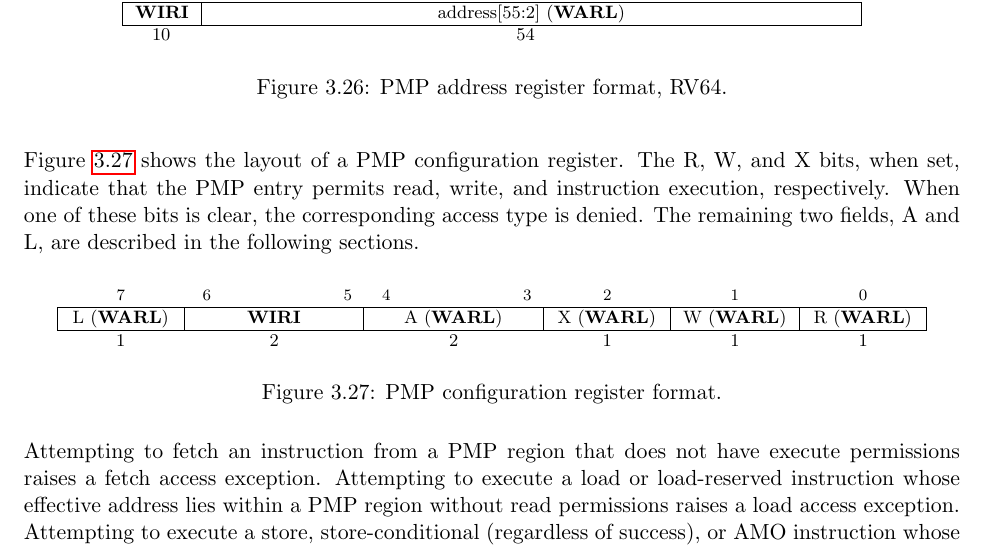
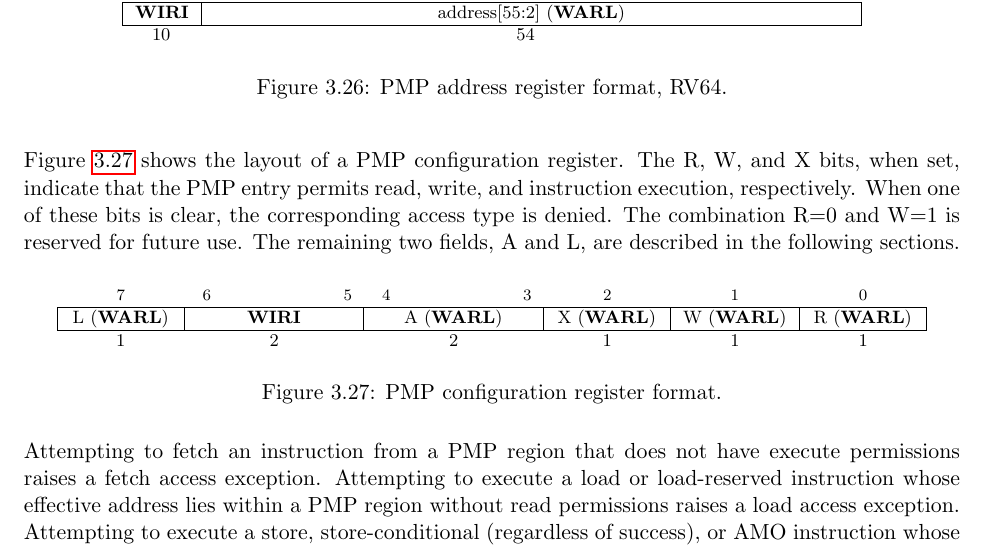
Before and after one commit to riscv/riscv-isa-manual, a LaTeX thesis (src/riscv-privileged.tex, which reads src/machine.tex): part of page 58 of 105, cut so that both start at the same text. Compiled offline with pdfLaTeX.

Commit message:
State that writable-but-not-readable PMPs are reserved

```diff
--- a/src/machine.tex
+++ b/src/machine.tex
@@ -2668,7 +2668,8 @@ space, so the RV64 PMP address registers impose the same limit.
 Figure~\ref{pmpcfg} shows the layout of a PMP configuration register.  The R,
 W, and X bits, when set, indicate that the PMP entry permits read, write, and
 instruction execution, respectively.  When one of these bits is clear, the
-corresponding access type is denied.  The remaining two fields, A and L, are
+corresponding access type is denied.  The combination R=0 and W=1 is reserved
+for future use.  The remaining two fields, A and L, are
 described in the following sections.
 
 \begin{figure}[h!]
```
